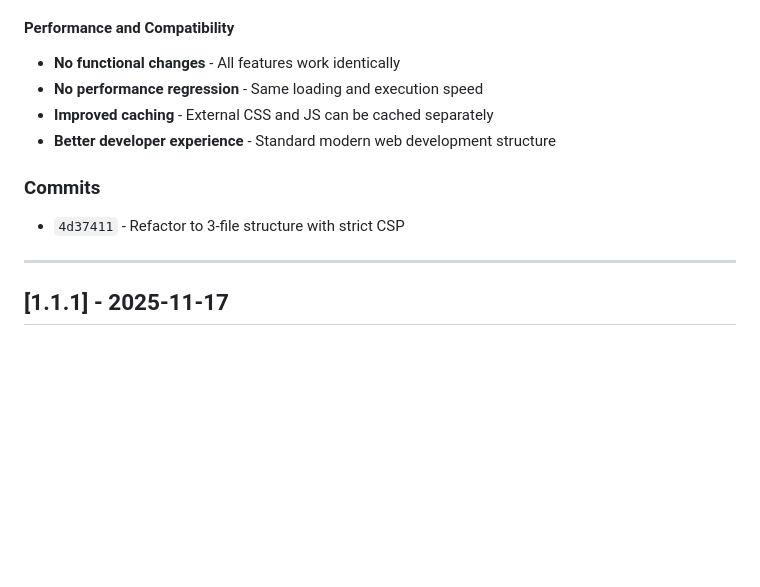
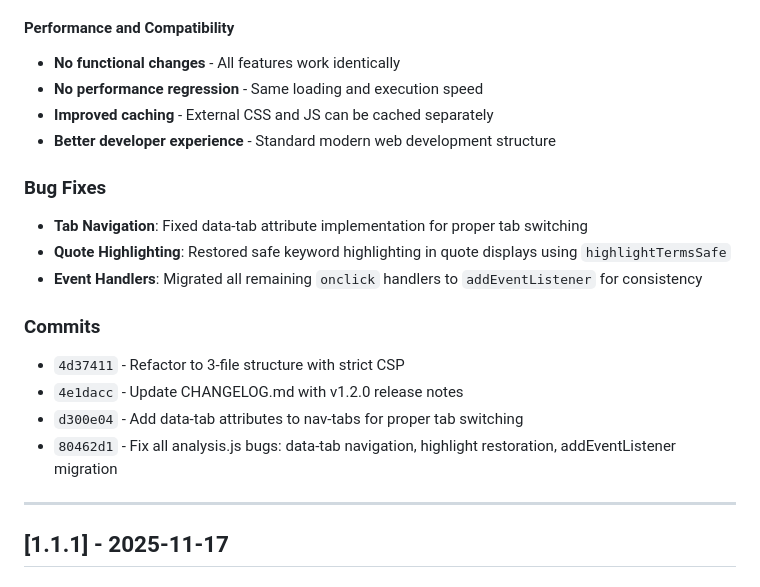
Before and after one commit to nozomi-sawada/lagos-weekly-record-analysis, a Markdown page: CHANGELOG.md, the part around the change. GitHub-like rendering; blank space fills up the shorter version.

Commit message:
Update CHANGELOG.md with bug fix details

```diff
--- a/CHANGELOG.md
+++ b/CHANGELOG.md
@@ -68,8 +68,16 @@ and this project adheres to [Semantic Versioning](https://semver.org/spec/v2.0.0
 - **Improved caching** - External CSS and JS can be cached separately
 - **Better developer experience** - Standard modern web development structure
 
+### Bug Fixes
+- **Tab Navigation**: Fixed data-tab attribute implementation for proper tab switching
+- **Quote Highlighting**: Restored safe keyword highlighting in quote displays using `highlightTermsSafe`
+- **Event Handlers**: Migrated all remaining `onclick` handlers to `addEventListener` for consistency
+
 ### Commits
 - `4d37411` - Refactor to 3-file structure with strict CSP
+- `4e1dacc` - Update CHANGELOG.md with v1.2.0 release notes
+- `d300e04` - Add data-tab attributes to nav-tabs for proper tab switching
+- `80462d1` - Fix all analysis.js bugs: data-tab navigation, highlight restoration, addEventListener migration
 
 ---
 
```
